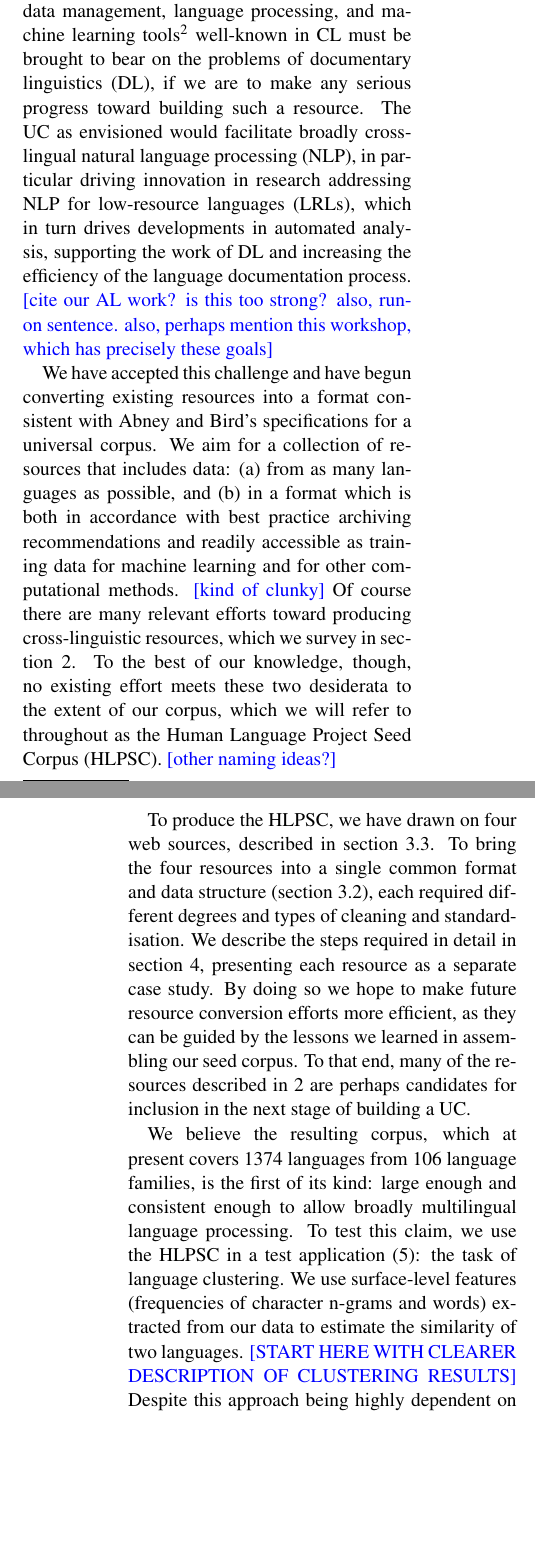
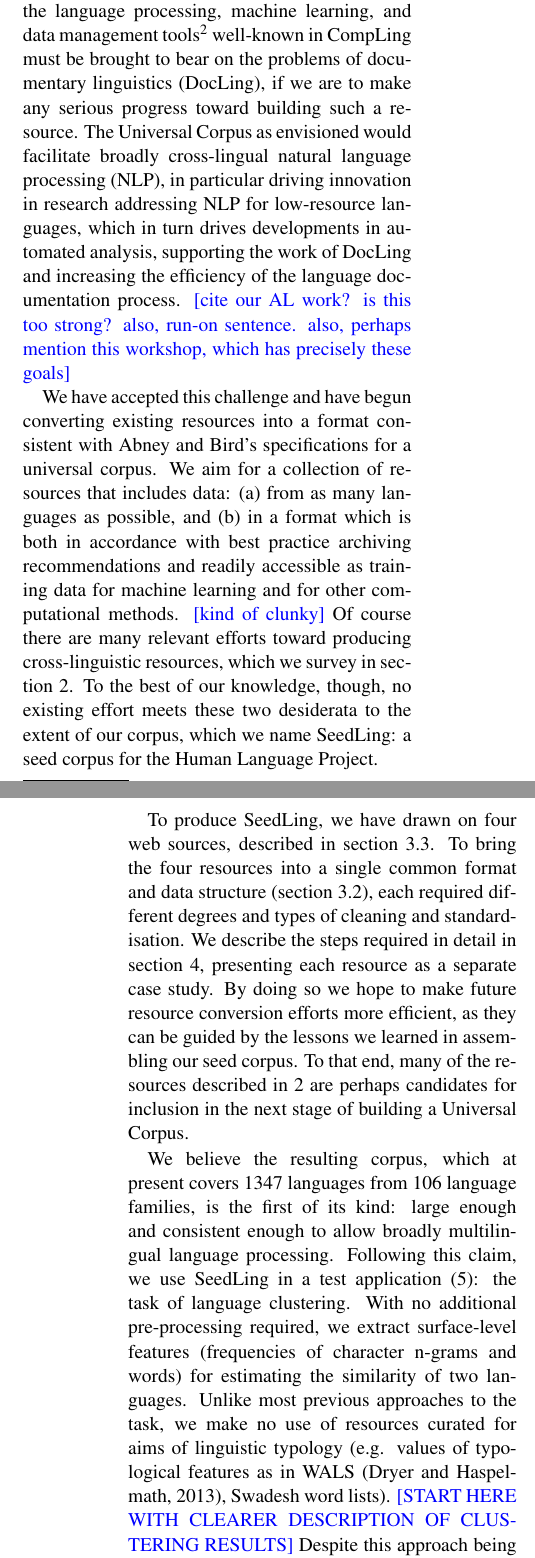
Before and after one commit to alvations/sugali, a LaTeX paper (docs/computEL/paper.tex, which reads docs/computEL/intro.tex): two parts of the columns of pages 1 and 2 of 9 before the commit and two parts of the columns of pages 1 and 2 of 10 after it, joined at a grey line, cut so that both start at the same text, the shorter picture padded with empty space. Compiled offline with pdfLaTeX.

Commit message:
various small mods

```diff
--- a/docs/computEL/intro.tex
+++ b/docs/computEL/intro.tex
@@ -4,11 +4,12 @@ At the time of writing, 7105 living languages are documented in Ethnologue,\foot
 
-Several years ago, Abney and Bird \shortcite{abney2010universal,abney2011data} posed the challenge of building a Universal Corpus (UC), calling it the Human Language Project. Such a corpus would include all of the world's languages, in a consistent structure, facilitating large-scale cross-linguistic processing. The challenge was issued to the computational linguistics (CL) community, from the perspective that the data management, language processing, and machine learning tools\footnote{\textcolor{blue}{am I missing anything?}} well-known in CL must be brought to bear on the problems of documentary linguistics (DL), if we are to make any serious progress toward building such a resource. The UC as envisioned would facilitate broadly cross-lingual natural language processing (NLP), in particular driving innovation in research addressing NLP for low-resource languages (LRLs), which in turn drives developments in automated analysis, supporting the work of DL and increasing the efficiency of the language documentation process. \textcolor{blue}{[cite our AL work? is this too strong? also, run-on sentence. also, perhaps mention this workshop, which has precisely these goals]}
+Several years ago, Abney and Bird \shortcite{abney2010universal,abney2011data} posed the challenge of building a Universal Corpus, calling it the Human Language Project. Such a corpus would include all of the world's languages, in a consistent structure, facilitating large-scale cross-linguistic processing. The challenge was issued to the computational linguistics (CompLing) community, from the perspective that the language processing, machine learning, and data management tools\footnote{\textcolor{blue}{am I missing anything?}} well-known in CompLing must be brought to bear on the problems of documentary linguistics (DocLing), if we are to make any serious progress toward building such a resource. The Universal Corpus as envisioned would facilitate broadly cross-lingual natural language processing (NLP), in particular driving innovation in research addressing NLP for low-resource languages, which in turn drives developments in automated analysis, supporting the work of DocLing and increasing the efficiency of the language documentation process. \textcolor{blue}{[cite our AL work? is this too strong? also, run-on sentence. also, perhaps mention this workshop, which has precisely these goals]}
 
-We have accepted this challenge and have begun converting existing resources into a format consistent with Abney and Bird's specifications for a universal corpus. We aim for a collection of resources that includes data: (a) from as many languages as possible, and (b) in a format which is both in accordance with best practice archiving recommendations and readily accessible as training data for machine learning and for other computational methods. \textcolor{blue}{[kind of clunky]} Of course there are many relevant efforts toward producing cross-linguistic resources, which we survey in section \ref{sec:related}. To the best of our knowledge, though, no existing effort meets these two desiderata to the extent of our corpus, which we will refer to throughout as the Human Language Project Seed Corpus (HLPSC). \textcolor{blue}{[other naming ideas?]}
+We have accepted this challenge and have begun converting existing resources into a format consistent with Abney and Bird's specifications for a universal corpus. We aim for a collection of resources that includes data: (a) from as many languages as possible, and (b) in a format which is both in accordance with best practice archiving recommendations and readily accessible as training data for machine learning and for other computational methods. \textcolor{blue}{[kind of clunky]} Of course there are many relevant efforts toward producing cross-linguistic resources, which we survey in section \ref{sec:related}. To the best of our knowledge, though, no existing effort meets these two desiderata to the extent of our corpus, which we name SeedLing: a seed corpus for the Human Language Project.
 
-To produce the HLPSC, we have drawn on four web sources, described in section \ref{sec:sources}. To bring the four resources into a single common format and data structure (section \ref{sec:structure}), each required different degrees and types of cleaning and standardisation. We describe the steps required in detail in section \ref{sec:case_studies}, presenting each resource as a separate case study. By doing so we hope to make future resource conversion efforts more efficient, as they can be guided by the lessons we learned in assembling our seed corpus. To that end, many of the resources described in \ref{sec:related} are perhaps candidates for inclusion in the next stage of building a UC.
+To produce SeedLing, we have drawn on four web sources, described in section \ref{sec:sources}. To bring the four resources into a single common format and data structure (section \ref{sec:structure}), each required different degrees and types of cleaning and standardisation. We describe the steps required in detail in section \ref{sec:case_studies}, presenting each resource as a separate case study. By doing so we hope to make future resource conversion efforts more efficient, as they can be guided by the lessons we learned in assembling our seed corpus. To that end, many of the resources described in \ref{sec:related} are perhaps candidates for inclusion in the next stage of building a Universal Corpus.
 
-We believe the resulting corpus, which at present covers 1374 languages from 106 language families, is the first of its kind: large enough and consistent enough to allow broadly multilingual language processing. To test this claim, we use the HLPSC in a test application (\ref{sec:cluster}): the task of language clustering. We use surface-level features (frequencies of character n-grams and words) extracted from our data to estimate the similarity of two languages.  \textcolor{blue}{[START HERE WITH CLEARER DESCRIPTION OF CLUSTERING RESULTS]}
+We believe the resulting corpus, which at present covers 1347 languages from 106 language families, is the first of its kind: large enough and consistent enough to allow broadly multilingual language processing. Following this claim, we use SeedLing in a test application (\ref{sec:cluster}): the task of language clustering. With no additional pre-processing required, we extract surface-level features (frequencies of character n-grams and words) for estimating the similarity of two languages. Unlike most previous approaches to the task, we make no use of resources curated for aims of linguistic typology (e.g. values of typological features as in WALS \cite{wals}, Swadesh word lists).
+\textcolor{blue}{[START HERE WITH CLEARER DESCRIPTION OF CLUSTERING RESULTS]}
 Despite this approach being highly dependent on orthography, we are able to reconstruct substantial parts of several language families, demonstrating the utility of this resource in cross-linguistic research. Finally, we discuss future work in section \ref{sec:future}, and conclude in section \ref{sec:conclusion}.
 
 
--- a/docs/computEL/paper.tex
+++ b/docs/computEL/paper.tex
@@ -39,7 +39,7 @@
 
 \setlength\titlebox{5cm}
 
-\title{HLPSC: Building and using a seed corpus for the Human Language Project}
+\title{SeedLing: Building and using a seed corpus \\ for the Human Language Project}
 %Getting the Ball Rolling: Producing a Foundation Text for a Universal Corpus of the World's Languages}
 
 % \author{Liling Tan, Guy Emerson, Susanne Fertmann, Alexis Palmer and Michaela Regneri \\
```
Also changed, not shown: docs/computEL/data.tex (+3 -3 lines), docs/computEL/references.bib (+10 -0 lines), docs/computEL/intro.tex (2 more changed lines).
